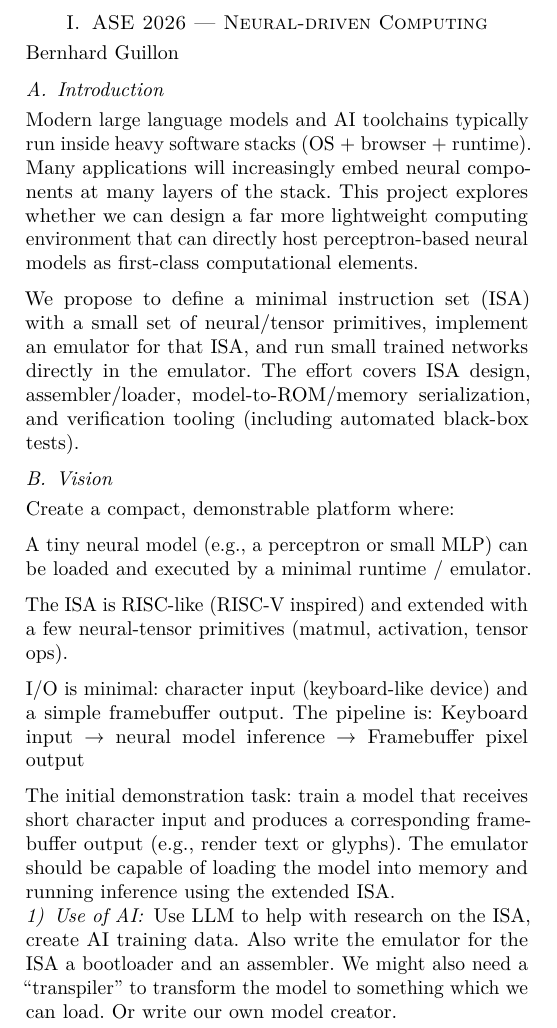
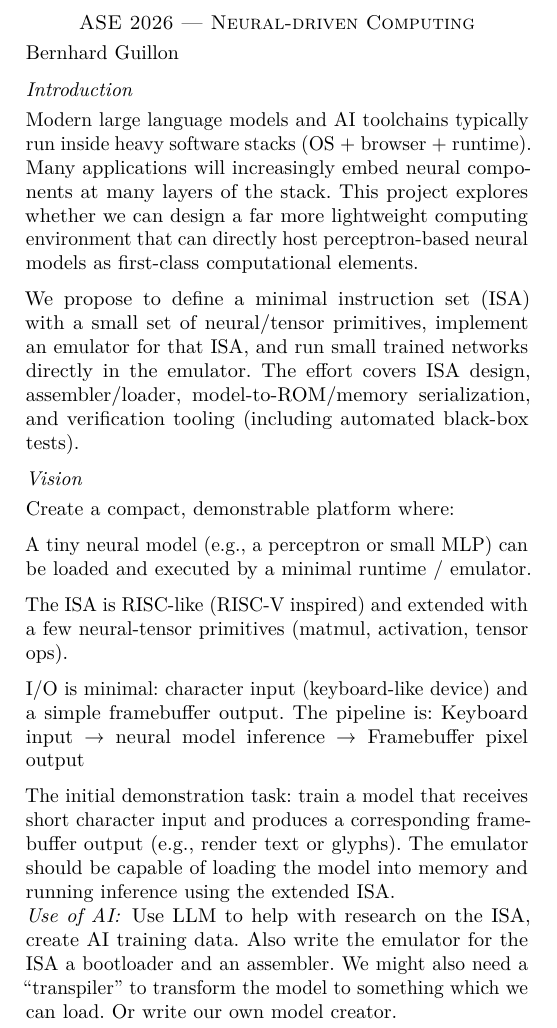
Before and after one commit to bernhard-guillon/ASE2026, a LaTeX paper (documentation/ase2026.tex): part of the page, cut so that both start at the same text. Compiled offline with pdfLaTeX; a missing font is replaced by an installed copy or a similar font; a LaTeX package or settings file that is missing is left out.

Commit message:
docs: update generated PDFs [skip ci]

```diff
--- a/documentation/ase2026.tex
+++ b/documentation/ase2026.tex
@@ -1,11 +1,10 @@
 % Options for packages loaded elsewhere
 \PassOptionsToPackage{unicode}{hyperref}
 \PassOptionsToPackage{hyphens}{url}
+%
 \documentclass[
   conference]{IEEEtran}
-\usepackage{xcolor}
 \usepackage{amsmath,amssymb}
-\setcounter{secnumdepth}{5}
 \usepackage{iftex}
 \ifPDFTeX
   \usepackage[T1]{fontenc}
@@ -36,10 +35,15 @@
 }{% if KOMA class
   \KOMAoptions{parskip=half}}
 \makeatother
+\usepackage{xcolor}
 \setlength{\emergencystretch}{3em} % prevent overfull lines
 \providecommand{\tightlist}{%
   \setlength{\itemsep}{0pt}\setlength{\parskip}{0pt}}
-\usepackage{bookmark}
+\setcounter{secnumdepth}{-\maxdimen} % remove section numbering
+\ifLuaTeX
+  \usepackage{selnolig}  % disable illegal ligatures
+\fi
+\IfFileExists{bookmark.sty}{\usepackage{bookmark}}{\usepackage{hyperref}}
 \IfFileExists{xurl.sty}{\usepackage{xurl}}{} % add URL line breaks if available
 \urlstyle{same}
 \hypersetup{
@@ -51,12 +55,14 @@
 
 \begin{document}
 
+\hypertarget{ase-2026-neural-driven-computing}{%
 \section{ASE 2026 --- Neural-driven
-Computing}\label{ase-2026-neural-driven-computing}
+Computing}\label{ase-2026-neural-driven-computing}}
 
 Bernhard Guillon
 
-\subsection{Introduction}\label{introduction}
+\hypertarget{introduction}{%
+\subsection{Introduction}\label{introduction}}
 
 Modern large language models and AI toolchains typically run inside
 heavy software stacks (OS + browser + runtime). Many applications will
@@ -71,7 +77,8 @@ small trained networks directly in the emulator. The effort covers ISA
 design, assembler/loader, model-to-ROM/memory serialization, and
 verification tooling (including automated black‑box tests).
 
-\subsection{Vision}\label{vision}
+\hypertarget{vision}{%
+\subsection{Vision}\label{vision}}
 
 Create a compact, demonstrable platform where:
 
@@ -90,7 +97,8 @@ character input and produces a corresponding framebuffer output (e.g.,
 render text or glyphs). The emulator should be capable of loading the
 model into memory and running inference using the extended ISA.
 
-\subsubsection{Use of AI}\label{use-of-ai}
+\hypertarget{use-of-ai}{%
+\subsubsection{Use of AI}\label{use-of-ai}}
 
 Use LLM to help with research on the ISA, create AI training data. Also
 write the emulator for the ISA a bootloader and an assembler. We might
```
Also changed, not shown: documentation/ase2026.pdf, documentation/idea.pdf.
